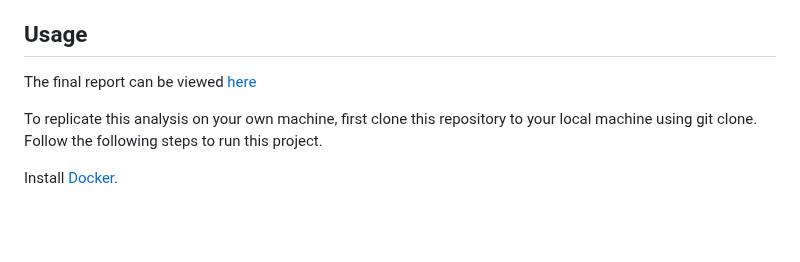
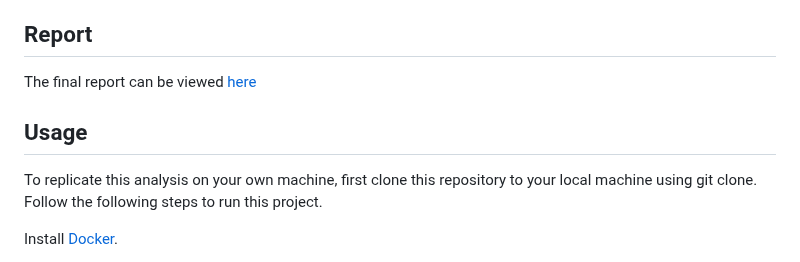
Before and after one commit to UBC-MDS/522_group_38, a Markdown page: README.md, the part around the change. Rendered like a GitHub page; blank space fills up the shorter version.

```diff
--- a/README.md
+++ b/README.md
@@ -8,9 +8,11 @@ That data set that we used in this project can be found [here](https://archive.i
 
 In our report, we fit a simple decision tree classifier model and evaluated the best max depth hyperparameter for our decision tree model. Our results indicated that the most important features in predicting wine quality were alcohol, sulphates and volatile acidity. The decision tree model provided a transparent method for understanding the complex interplay of factors that determine wine quality. The use of a binary classification system allowed for clear distinctions between good and poor-quality wines, making it accessible for both experts and casual consumers to appreciate the subtleties of wine evaluation. More information about the specific analysis and results can be found in the report linked below.
 
-## Usage
+## Report
 
 The final report can be viewed [here](https://ubc-mds.github.io/522_group_38/)
+
+## Usage
 
 To replicate this analysis on your own machine, first clone this repository to your local machine using git clone. Follow the following steps to run this project.
 
```
